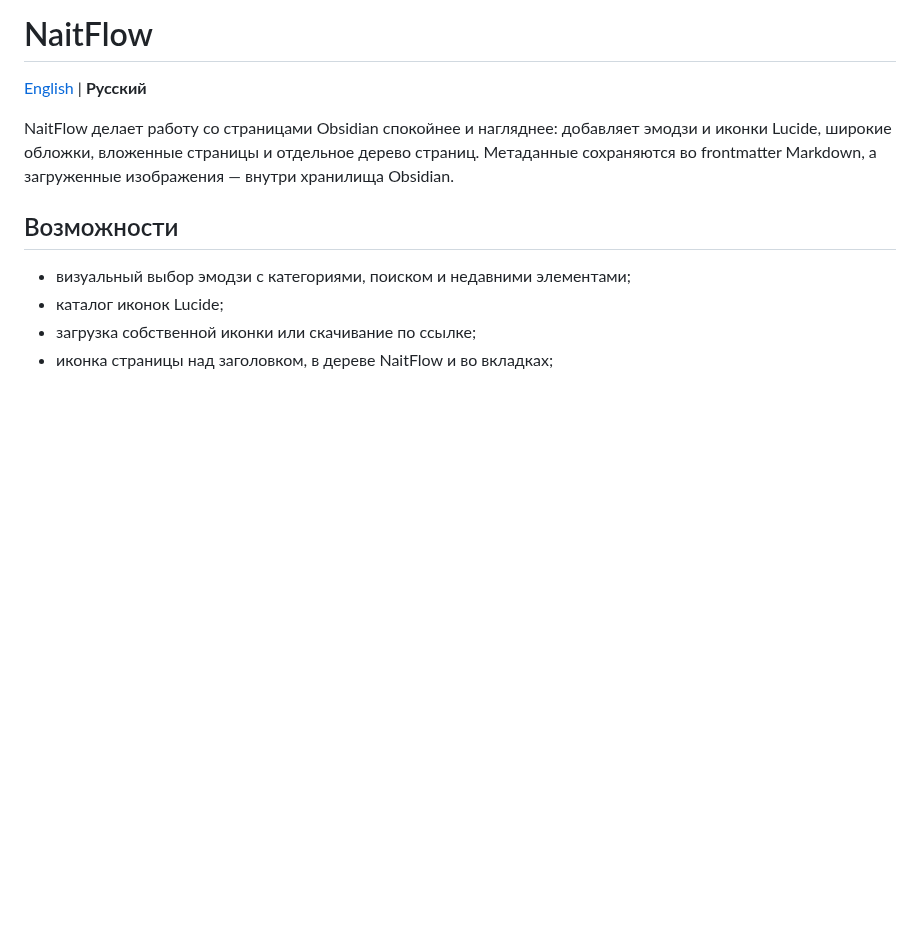
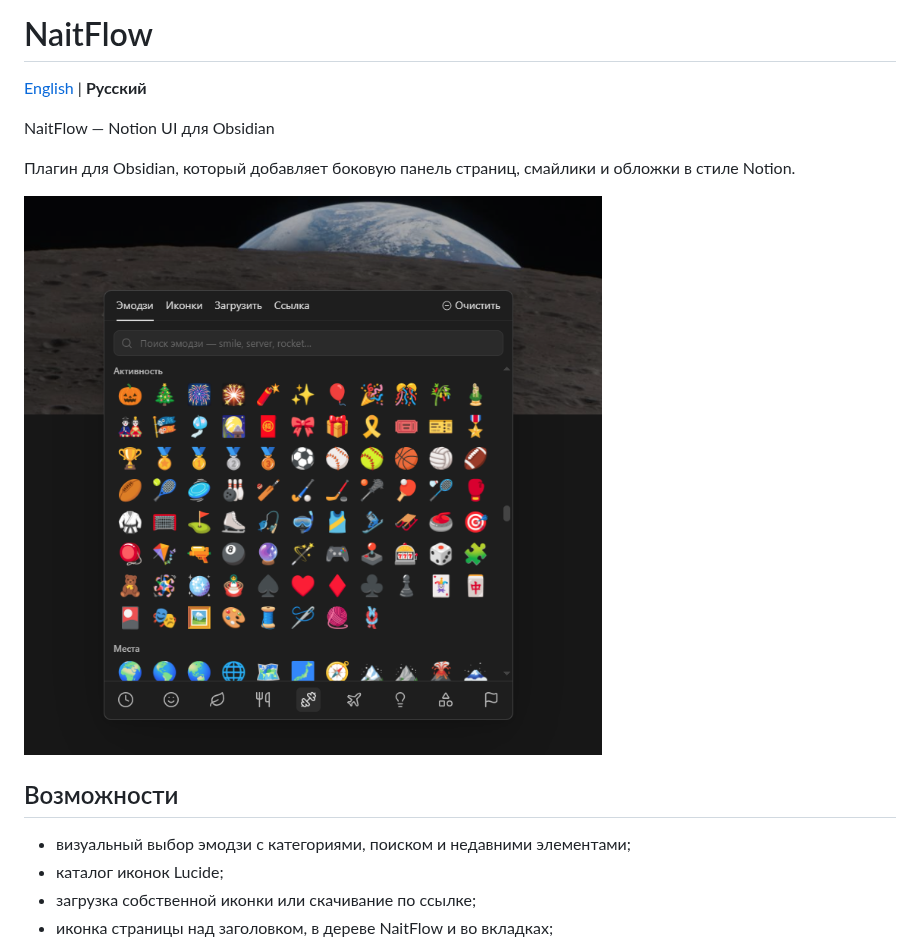
Before and after one commit to NaitSide/NaitFlow, a Markdown page: README_RU.md, the part around the change. GitHub-like rendering; pictures changed too: docs/images/naitflow-interface.png (added); blank space fills up the shorter version.

```diff
--- a/README_RU.md
+++ b/README_RU.md
@@ -2,7 +2,11 @@
 
 [English](README.md) | **Русский**
 
-NaitFlow делает работу со страницами Obsidian спокойнее и нагляднее: добавляет эмодзи и иконки Lucide, широкие обложки, вложенные страницы и отдельное дерево страниц. Метаданные сохраняются во frontmatter Markdown, а загруженные изображения — внутри хранилища Obsidian.
+NaitFlow — Notion UI для Obsidian
+
+Плагин для Obsidian, который добавляет боковую панель страниц, смайлики и обложки в стиле Notion.
+
+![Выбор эмодзи NaitFlow поверх обложки страницы](docs/images/naitflow-interface.png)
 
 ## Возможности
 
```
Also changed, not shown: README.md (+5 -1 lines).
